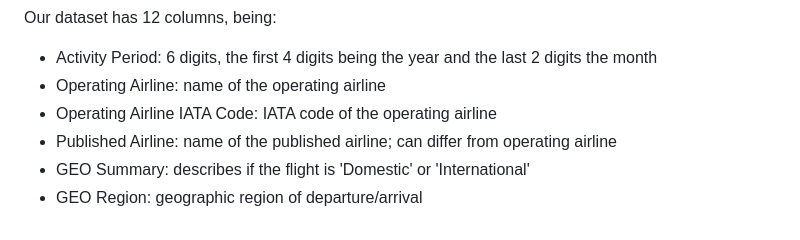
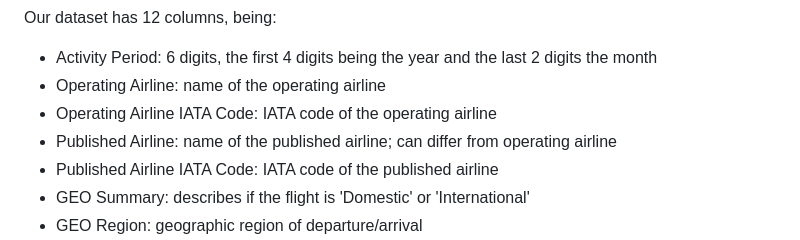
Before and after one commit to com-480-data-visualization/project-2023-datavizteam, a Markdown page: milestone1.md, the part around the change. Drawn GitHub-style.

Commit message:
added published airline IATA code

```diff
--- a/milestone1.md
+++ b/milestone1.md
@@ -18,6 +18,7 @@ Our dataset has 12 columns, being:
 - Operating Airline: name of the operating airline
 - Operating Airline IATA Code: IATA code of the operating airline
 - Published Airline: name of the published airline; can differ from operating airline
+- Published Airline IATA Code: IATA code of the published airline
 - GEO Summary: describes if the flight is 'Domestic' or 'International'
 - GEO Region: geographic region of departure/arrival
 - Activity Type Code: describes if the given flight acticity is a flight departing from San Francisco International Airport ('Enplaned'), arriving at it ('Deplaned') or having it as transit airport ('Thru / Transit')
```
